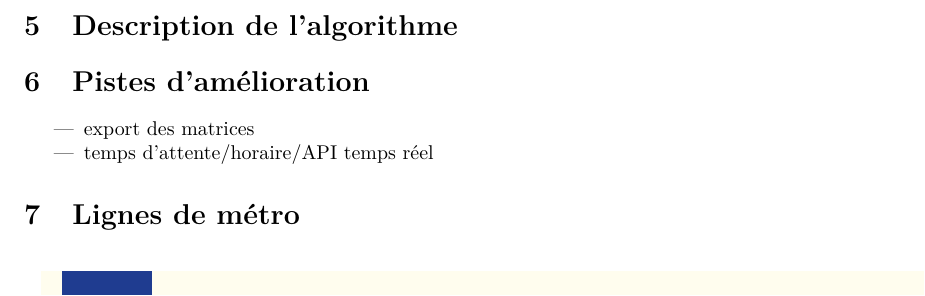
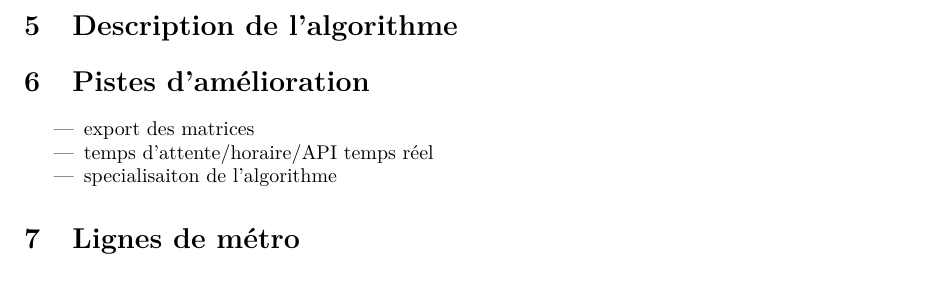
Before and after one commit to ARKEnsae/Metro_Cpp, an R Markdown document (Rapport/KA_AQLT_Metro.Rmd): part of page 5 of 13, cut so that both start at the same text. Rendered offline with R 4.5, knitr and Pandoc, then LaTeX, with nearby package versions; a font, style sheet, LaTeX package, included part or bibliography that could not be used is replaced or left out.

Commit message:
pistes amélioration

```diff
--- a/Rapport/KA_AQLT_Metro.Rmd
+++ b/Rapport/KA_AQLT_Metro.Rmd
@@ -195,6 +195,7 @@ Une classe `IHM` a été créé pour gérer l'interface homme-machine. Il a 4 gr
 
 - temps d'attente/horaire/API temps réel
 
+- specialisaiton de l'algorithme
 
 
 
```
